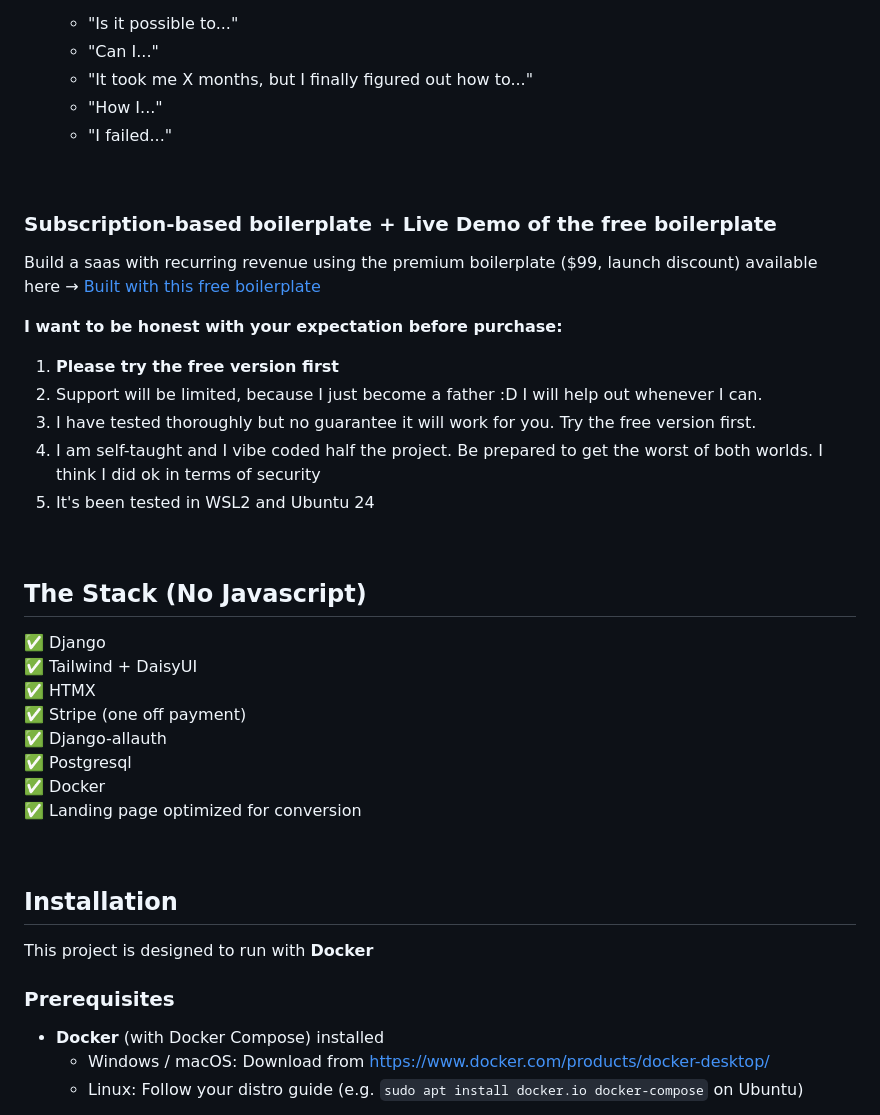
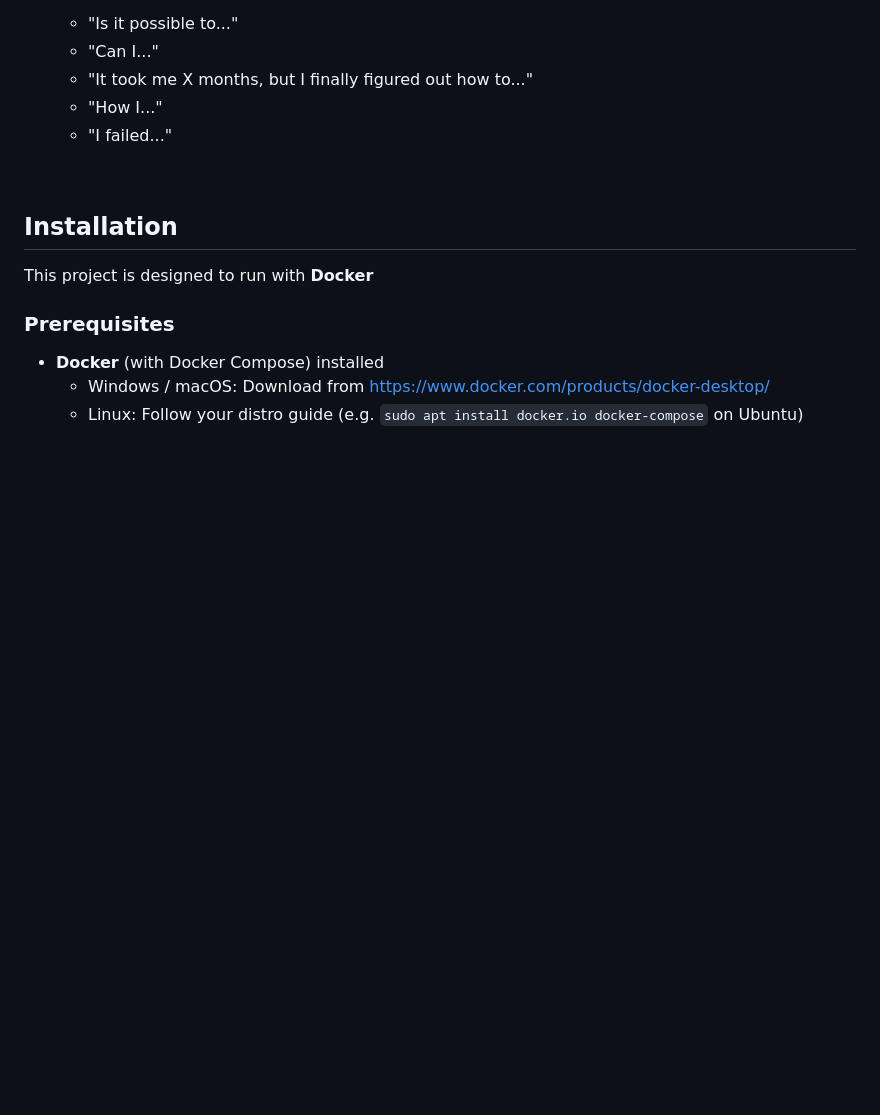
Before and after one commit to cangeorgecode/Django_Boilerplate_Free, a Markdown page: README.md, the part around one of its changes. Drawn GitHub-style; blank space fills up the shorter version.

```diff
--- a/README.md
+++ b/README.md
@@ -41,36 +73,6 @@ This free version supports Stripe single payment. You can create a product, plug
     - "It took me X months, but I finally figured out how to..."
     - "How I..."
     - "I failed..."
-
-&nbsp;
-
-
-### Subscription-based boilerplate + Live Demo of the free boilerplate
-
-Build a saas with recurring revenue using the premium boilerplate ($99, launch discount) available here → [Built with this free boilerplate](https://vibecodesaas.com)
-
-**I want to be honest with your expectation before purchase:**
-
-1. **Please try the free version first**
-2. Support will be limited, because I just become a father :D I will help out whenever I can.
-3. I have tested thoroughly but no guarantee it will work for you. Try the free version first.
-4. I am self-taught and I vibe coded half the project. Be prepared to get the worst of both worlds. I think I did ok in terms of security
-5. It's been tested in WSL2 and Ubuntu 24
-
-
-&nbsp;
-
-
-## The Stack (No Javascript)
-
-✅ Django
-✅ Tailwind + DaisyUI
-✅ HTMX
-✅ Stripe (one off payment)
-✅ Django-allauth
-✅ Postgresql
-✅ Docker
-✅ Landing page optimized for conversion
 
 
 &nbsp;
```
Also changed, not shown: other parts of README.md (+34 -2 lines).
